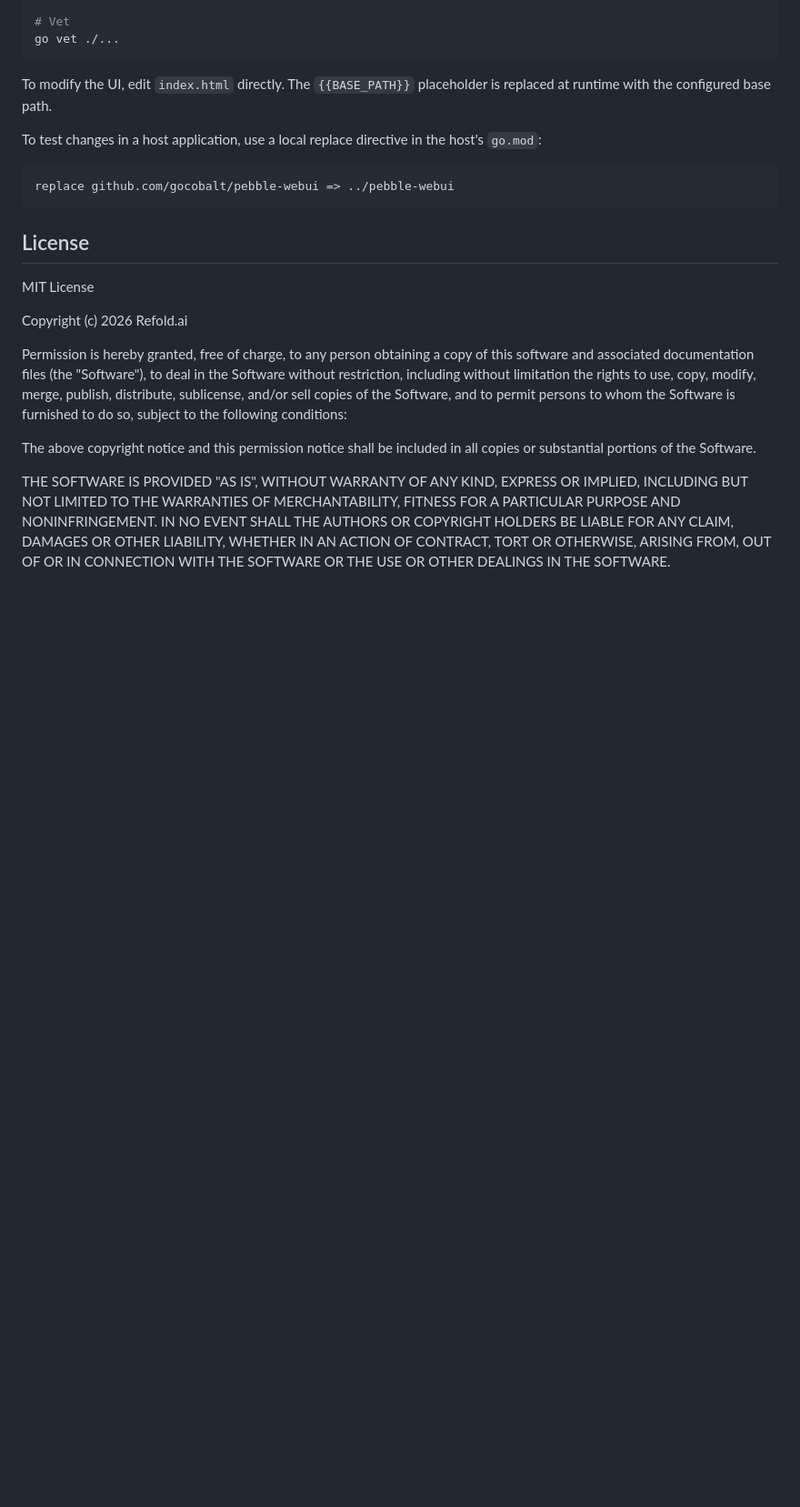
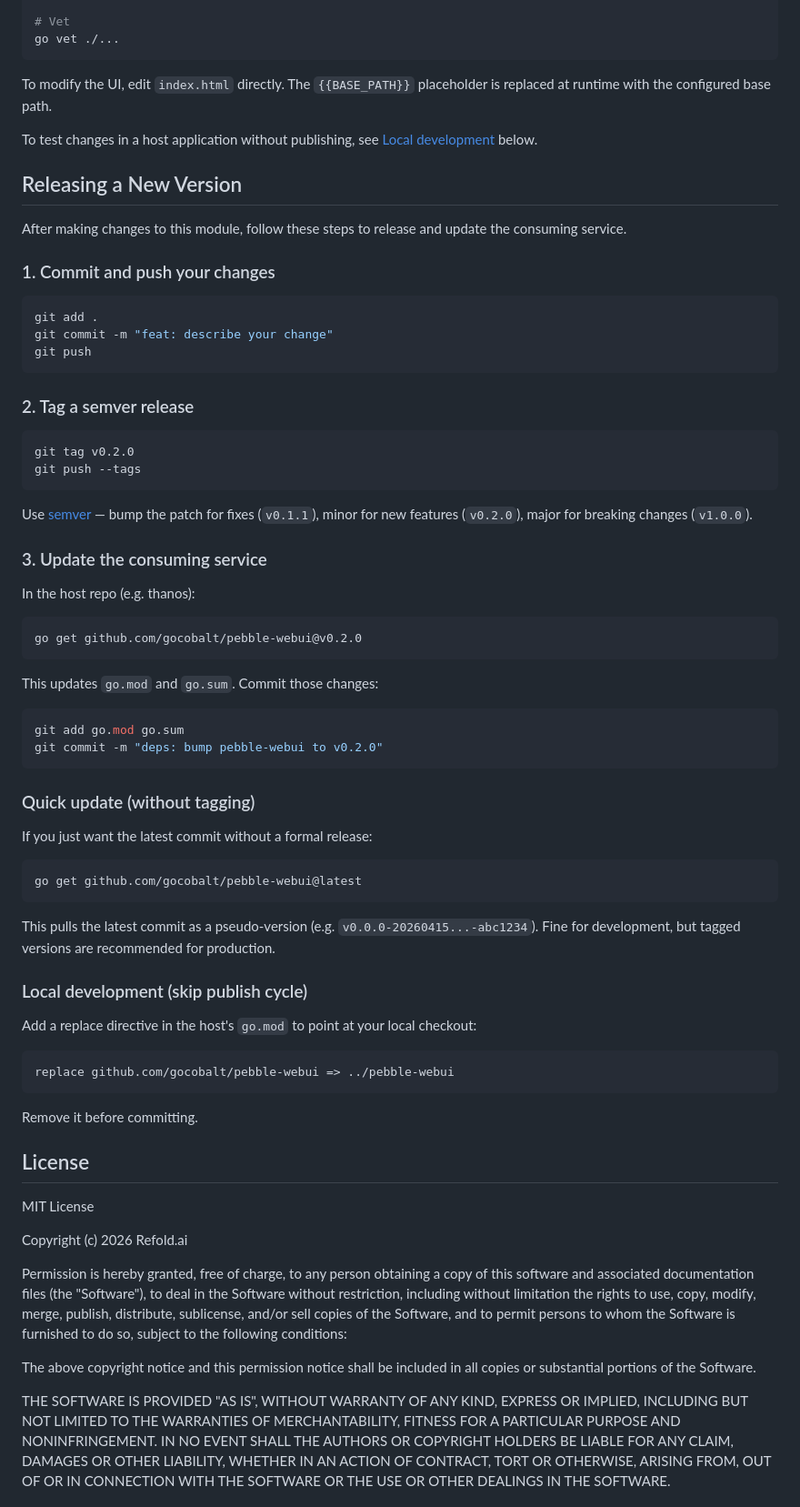
Before and after one commit to gocobalt/pebble-webui, a Markdown page: README.md, the part around the change. Shown at 91% size. Rendered like a GitHub page; blank space fills up the shorter version.

Commit message:
docs: add releasing and versioning workflow to README

````diff
--- a/README.md
+++ b/README.md
@@ -95,11 +95,63 @@ go vet ./...
 
 To modify the UI, edit `index.html` directly. The `{{BASE_PATH}}` placeholder is replaced at runtime with the configured base path.
 
-To test changes in a host application, use a local replace directive in the host's `go.mod`:
+To test changes in a host application without publishing, see [Local development](#local-development-skip-publish-cycle) below.
+
+## Releasing a New Version
+
+After making changes to this module, follow these steps to release and update the consuming service.
+
+### 1. Commit and push your changes
+
+```bash
+git add .
+git commit -m "feat: describe your change"
+git push
+```
+
+### 2. Tag a semver release
+
+```bash
+git tag v0.2.0
+git push --tags
+```
+
+Use [semver](https://semver.org/) — bump the patch for fixes (`v0.1.1`), minor for new features (`v0.2.0`), major for breaking changes (`v1.0.0`).
+
+### 3. Update the consuming service
+
+In the host repo (e.g. thanos):
+
+```bash
+go get github.com/gocobalt/pebble-webui@v0.2.0
+```
+
+This updates `go.mod` and `go.sum`. Commit those changes:
+
+```bash
+git add go.mod go.sum
+git commit -m "deps: bump pebble-webui to v0.2.0"
+```
+
+### Quick update (without tagging)
+
+If you just want the latest commit without a formal release:
+
+```bash
+go get github.com/gocobalt/pebble-webui@latest
+```
+
+This pulls the latest commit as a pseudo-version (e.g. `v0.0.0-20260415...-abc1234`). Fine for development, but tagged versions are recommended for production.
+
+### Local development (skip publish cycle)
+
+Add a replace directive in the host's `go.mod` to point at your local checkout:
 
 ```
 replace github.com/gocobalt/pebble-webui => ../pebble-webui
 ```
+
+Remove it before committing.
 
 ## License
 
````
